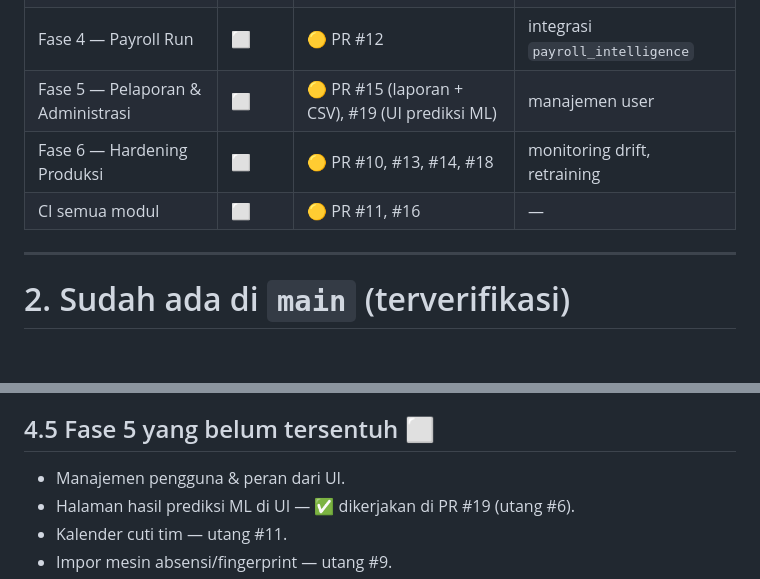
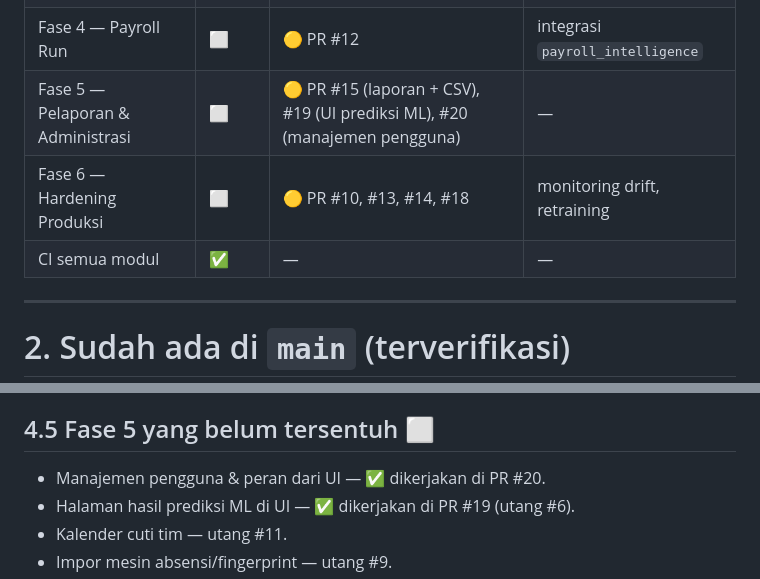
Before and after one commit to fcreatenew/hr-intelligence-system, a Markdown page: GAP_AUDIT.md, 2 parts joined by grey strips. Drawn GitHub-style; blank space fills up the shorter version.

```diff
--- a/GAP_AUDIT.md
+++ b/GAP_AUDIT.md
@@ -22,9 +22,9 @@ Legenda: ✅ ada & teruji · 🟡 ada di PR terbuka (hijau, belum merge) · ⬜
 | Fase 2 — Employee Management | ✅ | — | Fase 2.3 (riwayat) |
 | Fase 3 — Attendance & Leave | ✅ | — | kalender cuti, impor absensi |
 | Fase 4 — Payroll Run | ⬜ | 🟡 PR #12 | integrasi `payroll_intelligence` |
-| Fase 5 — Pelaporan & Administrasi | ⬜ | 🟡 PR #15 (laporan + CSV), #19 (UI prediksi ML) | manajemen user |
+| Fase 5 — Pelaporan & Administrasi | ⬜ | 🟡 PR #15 (laporan + CSV), #19 (UI prediksi ML), #20 (manajemen pengguna) | — |
 | Fase 6 — Hardening Produksi | ⬜ | 🟡 PR #10, #13, #14, #18 | monitoring drift, retraining |
-| CI semua modul | ⬜ | 🟡 PR #11, #16 | — |
+| CI semua modul | ✅ | — | — |
 
 ---
 
@@ -102,7 +101,7 @@ reproducible sebagai fondasi, tetapi bukan penjadwalan/alert.
 
 ## 4.5 Fase 5 yang belum tersentuh ⬜
 
-- Manajemen pengguna & peran dari UI.
+- Manajemen pengguna & peran dari UI — ✅ dikerjakan di PR #20.
 - Halaman hasil prediksi ML di UI — ✅ dikerjakan di PR #19 (utang #6).
 - Kalender cuti tim — utang #11.
 - Impor mesin absensi/fingerprint — utang #9.
```
Also changed, not shown: other parts of GAP_AUDIT.md (+9 -10 lines), ROADMAP.md (+2 -2 lines).
